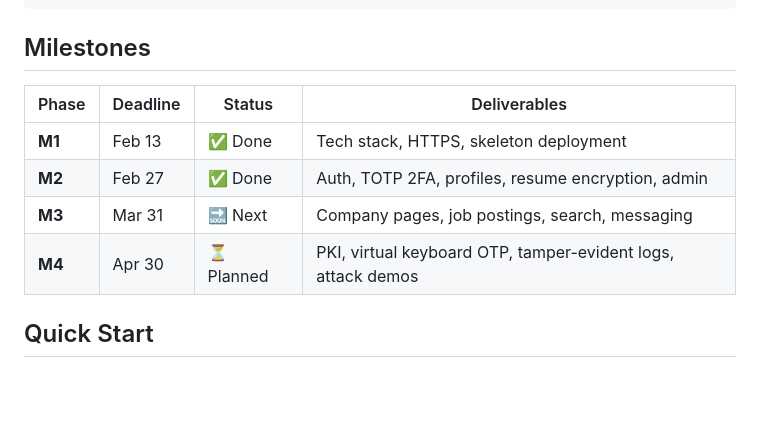
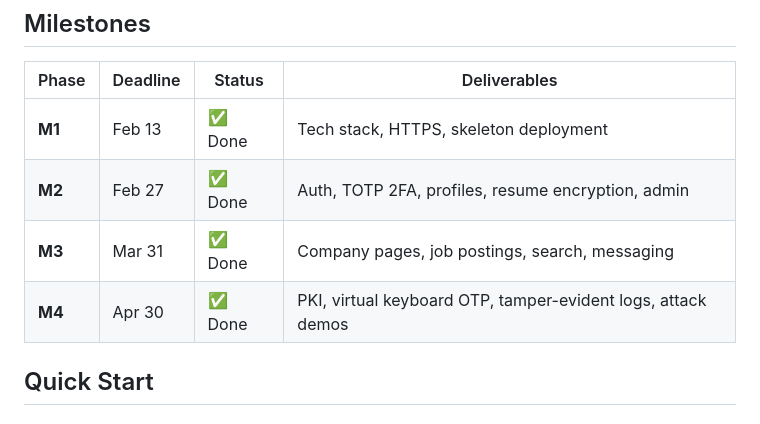
Before and after one commit to shreyashi22486/Meridian-Secure-Job-Search-and-Networking-Platform-, a Markdown page: README.md, the part around the change. Rendered like a GitHub page; blank space fills up the shorter version.

Commit message:
Update project phases to mark M3 and M4 as done

```diff
--- a/README.md
+++ b/README.md
@@ -81,8 +81,8 @@ Secure-Job-Portal/
 |-------|----------|--------|-------------|
 | **M1** | Feb 13 | ✅ Done | Tech stack, HTTPS, skeleton deployment |
 | **M2** | Feb 27 | ✅ Done | Auth, TOTP 2FA, profiles, resume encryption, admin |
-| **M3** | Mar 31 | 🔜 Next | Company pages, job postings, search, messaging |
-| **M4** | Apr 30 | ⏳ Planned | PKI, virtual keyboard OTP, tamper-evident logs, attack demos |
+| **M3** | Mar 31 | ✅ Done | Company pages, job postings, search, messaging |
+| **M4** | Apr 30 | ✅ Done | PKI, virtual keyboard OTP, tamper-evident logs, attack demos |
 
 ## Quick Start
 
```
